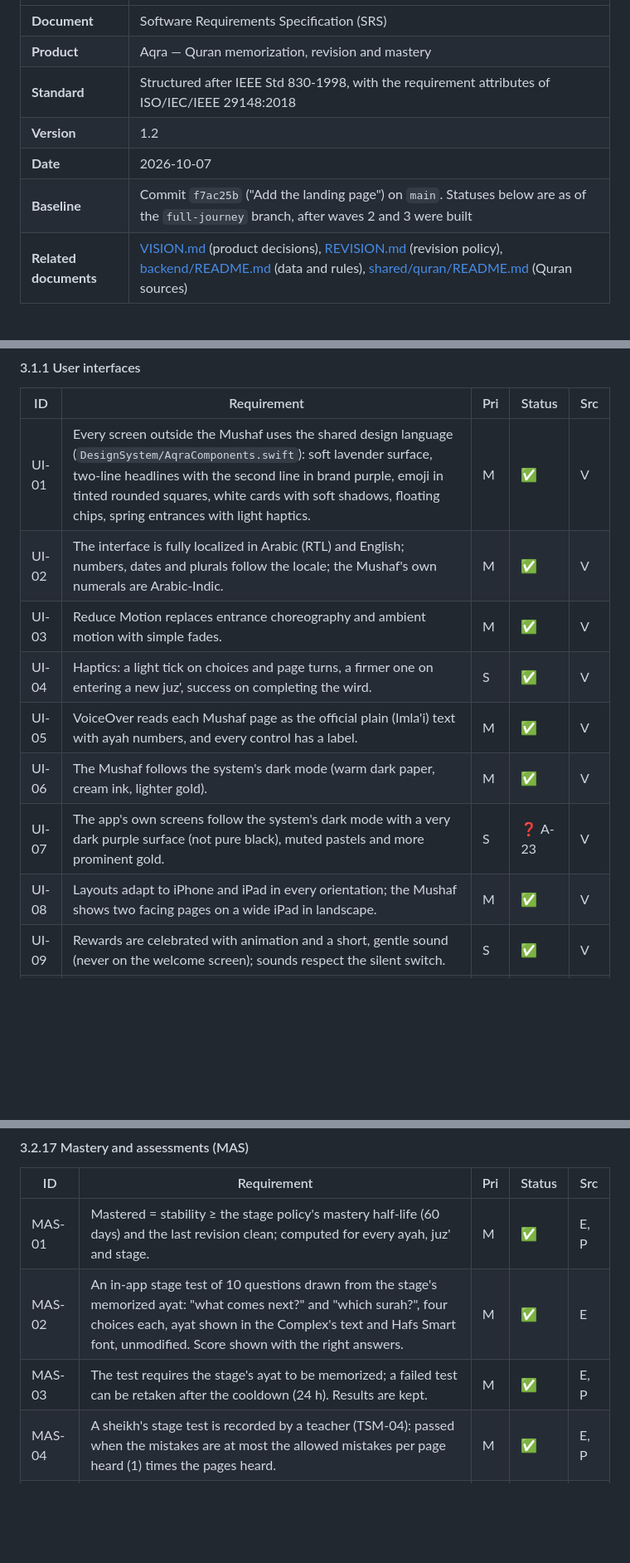
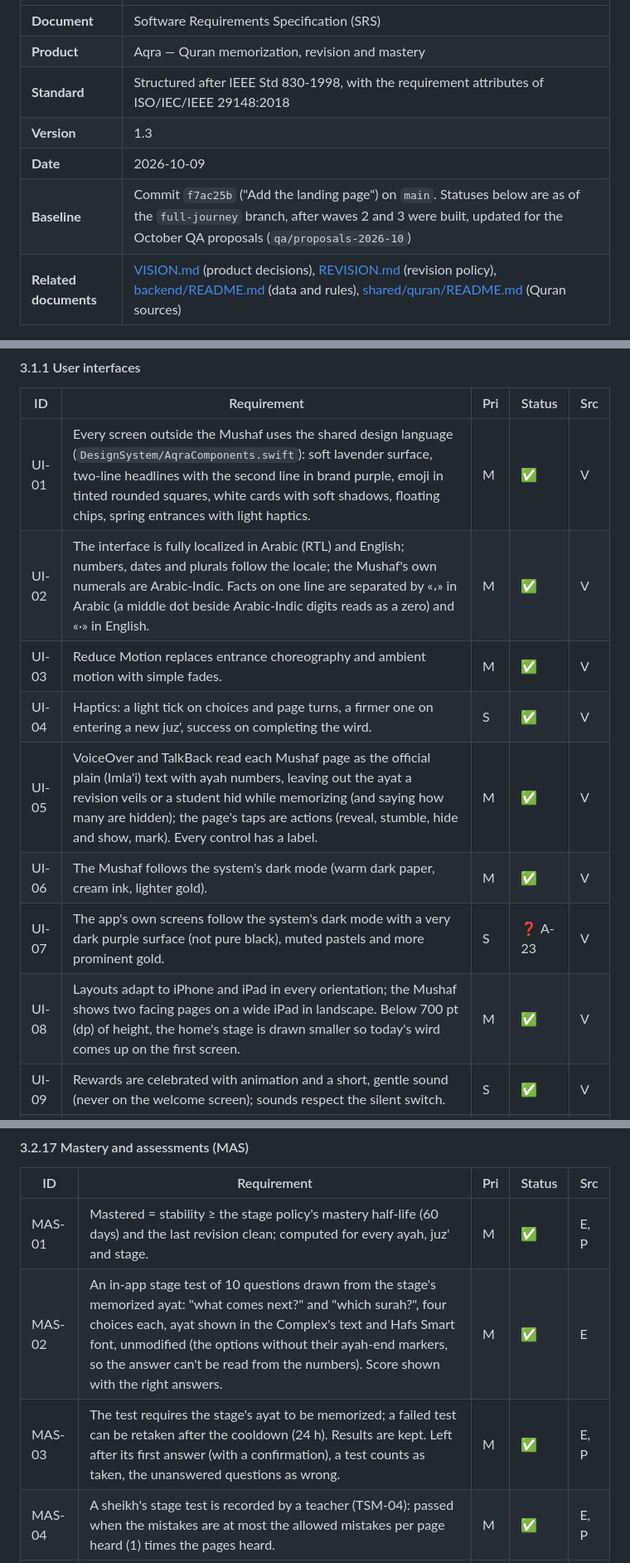
Before and after one commit to Azzam-Alrashed/Aqra, a Markdown page: docs/SRS.md, 3 parts joined by grey strips. Shown at 83% size. Rendered like a GitHub page; blank space fills up the shorter version.

```diff
--- a/docs/SRS.md
+++ b/docs/SRS.md
@@ -7,9 +7,9 @@
 | **Document** | Software Requirements Specification (SRS) |
 | **Product** | Aqra — Quran memorization, revision and mastery |
 | **Standard** | Structured after IEEE Std 830-1998, with the requirement attributes of ISO/IEC/IEEE 29148:2018 |
-| **Version** | 1.2 |
-| **Date** | 2026-10-07 |
-| **Baseline** | Commit `f7ac25b` ("Add the landing page") on `main`. Statuses below are as of the `full-journey` branch, after waves 2 and 3 were built |
+| **Version** | 1.3 |
+| **Date** | 2026-10-09 |
+| **Baseline** | Commit `f7ac25b` ("Add the landing page") on `main`. Statuses below are as of the `full-journey` branch, after waves 2 and 3 were built, updated for the October QA proposals (`qa/proposals-2026-10`) |
 | **Related documents** | [VISION.md](VISION.md) (product decisions), [REVISION.md](REVISION.md) (revision policy), [backend/README.md](../backend/README.md) (data and rules), [shared/quran/README.md](../shared/quran/README.md) (Quran sources) |
 
 ---
@@ -271,13 +271,13 @@ Developer documentation lives in the repository READMEs.
 | ID | Requirement | Pri | Status | Src |
 |---|---|---|---|---|
 | UI-01 | Every screen outside the Mushaf uses the shared design language (`DesignSystem/AqraComponents.swift`): soft lavender surface, two-line headlines with the second line in brand purple, emoji in tinted rounded squares, white cards with soft shadows, floating chips, spring entrances with light haptics. | M | ✅ | V |
-| UI-02 | The interface is fully localized in Arabic (RTL) and English; numbers, dates and plurals follow the locale; the Mushaf's own numerals are Arabic-Indic. | M | ✅ | V |
+| UI-02 | The interface is fully localized in Arabic (RTL) and English; numbers, dates and plurals follow the locale; the Mushaf's own numerals are Arabic-Indic. Facts on one line are separated by «،» in Arabic (a middle dot beside Arabic-Indic digits reads as a zero) and «·» in English. | M | ✅ | V |
 | UI-03 | Reduce Motion replaces entrance choreography and ambient motion with simple fades. | M | ✅ | V |
 | UI-04 | Haptics: a light tick on choices and page turns, a firmer one on entering a new juz', success on completing the wird. | S | ✅ | V |
-| UI-05 | VoiceOver reads each Mushaf page as the official plain (Imla'i) text with ayah numbers, and every control has a label. | M | ✅ | V |
+| UI-05 | VoiceOver and TalkBack read each Mushaf page as the official plain (Imla'i) text with ayah numbers, leaving out the ayat a revision veils or a student hid while memorizing (and saying how many are hidden); the page's taps are actions (reveal, stumble, hide and show, mark). Every control has a label. | M | ✅ | V |
 | UI-06 | The Mushaf follows the system's dark mode (warm dark paper, cream ink, lighter gold). | M | ✅ | V |
 | UI-07 | The app's own screens follow the system's dark mode with a very dark purple surface (not pure black), muted pastels and more prominent gold. | S | ❓ A-23 | V |
-| UI-08 | Layouts adapt to iPhone and iPad in every orientation; the Mushaf shows two facing pages on a wide iPad in landscape. | M | ✅ | V |
+| UI-08 | Layouts adapt to iPhone and iPad in every orientation; the Mushaf shows two facing pages on a wide iPad in landscape. Below 700 pt (dp) of height, the home's stage is drawn smaller so today's wird comes up on the first screen. | M | ✅ | V |
 | UI-09 | Rewards are celebrated with animation and a short, gentle sound (never on the welcome screen); sounds respect the silent switch. | S | ✅ | V |
 | UI-10 | Navigation: the system tab bar (Liquid Glass on iOS 26, shrinking to the selected tab while a page scrolls down) with Home, Tasmee', Progress and Account; the Mushaf and today's wird open full screen from the home and close back to where they were opened. | M | ✅ | V |
 | UI-11 | Launch: the launch screen is the lavender surface with a faint blurred hint of the arch logo, in light and dark mode (no white or black flash, no spinner). The splash continues from the hint without a seam: the logo fades in and comes into focus, the star turns in and lands with a soft haptic, the sparkles follow, and gold light swells as the logo breathes, while the Mushaf loads and the home is built beneath; then it drifts out of focus for the home's entrance. On first launch the hint fades as the welcome builds the logo. Reduce Motion cross-fades in place. The motion runs in Core Animation, so building the first screen never freezes it. | S | ✅ | V |
@@ -502,8 +502,8 @@ opens on the setup or the home.
 | ID | Requirement | Pri | Status | Src |
 |---|---|---|---|---|
 | MAS-01 | Mastered = stability ≥ the stage policy's mastery half-life (60 days) and the last revision clean; computed for every ayah, juz' and stage. | M | ✅ | E, P |
-| MAS-02 | An in-app stage test of 10 questions drawn from the stage's memorized ayat: "what comes next?" and "which surah?", four choices each, ayat shown in the Complex's text and Hafs Smart font, unmodified. Score shown with the right answers. | M | ✅ | E |
-| MAS-03 | The test requires the stage's ayat to be memorized; a failed test can be retaken after the cooldown (24 h). Results are kept. | M | ✅ | E, P |
+| MAS-02 | An in-app stage test of 10 questions drawn from the stage's memorized ayat: "what comes next?" and "which surah?", four choices each, ayat shown in the Complex's text and Hafs Smart font, unmodified (the options without their ayah-end markers, so the answer can't be read from the numbers). Score shown with the right answers. | M | ✅ | E |
+| MAS-03 | The test requires the stage's ayat to be memorized; a failed test can be retaken after the cooldown (24 h). Results are kept. Left after its first answer (with a confirmation), a test counts as taken, the unanswered questions as wrong. | M | ✅ | E, P |
 | MAS-04 | A sheikh's stage test is recorded by a teacher (TSM-04): passed when the mistakes are at most the allowed mistakes per page heard (1) times the pages heard. | M | ✅ | E, P |
 | MAS-05 | A stage is passed when: all its ayat are memorized, mastered share ≥ 80%, in-app test ≥ 80%, and (when the policy requires it) a passed sheikh's test. Each requirement shows its state. | M | ✅ | E, P |
 | MAS-06 | Passing a stage is celebrated and recorded as an achievement. | S | ✅ | V |
```
Also changed, not shown: other parts of docs/SRS.md (+6 -6 lines), docs/QA-PROPOSALS.md (+29 -5 lines).
